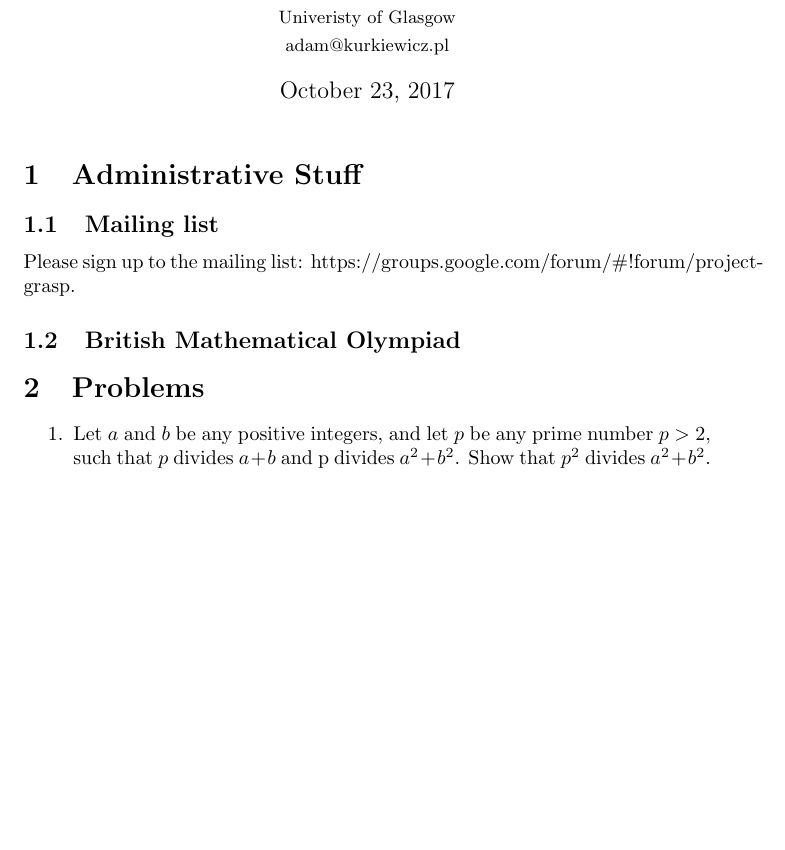
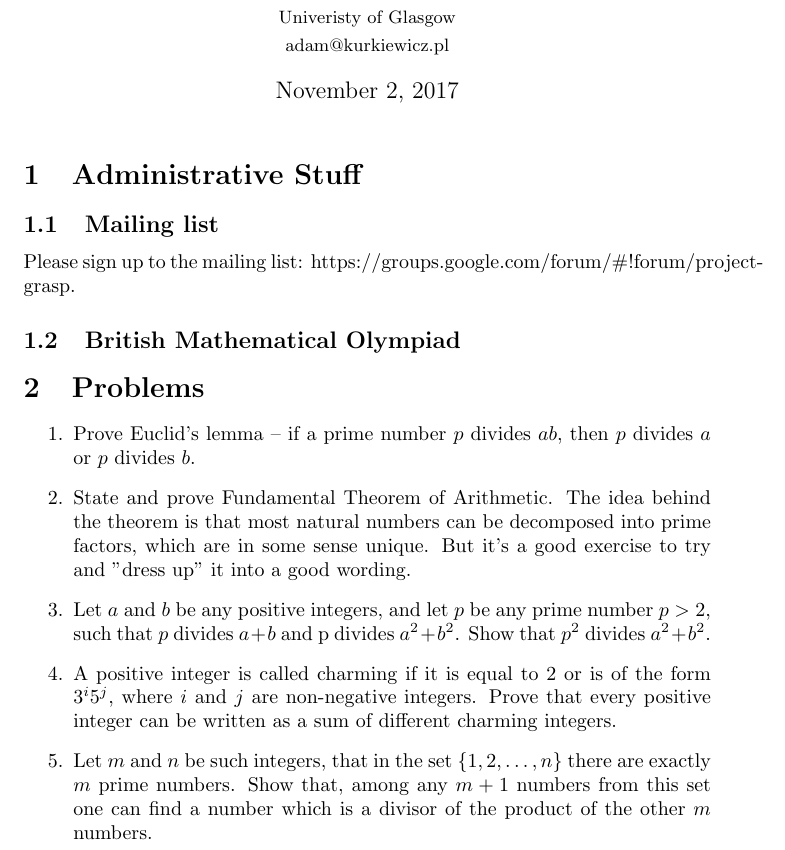
Before and after one commit to picrin/project_grasp, a LaTeX document (primes1/primes1.tex): part of the page, cut so that both start at the same text, the shorter picture padded with empty space. The pictures show the PDF file primes1/primes1.pdf that the author committed with the source.

Commit message:
Sheet on primes.

```diff
--- a/primes1/primes1.tex
+++ b/primes1/primes1.tex
@@ -16,7 +16,10 @@
   \section{Problems}
 
   \begin{enumerate}
+    \item Prove Euclid's lemma -- if a prime number $p$ divides $ab$, then $p$ divides $a$ or $p$ divides $b$.
+    \item State and prove Fundamental Theorem of Arithmetic. The idea behind the theorem is that most natural numbers can be decomposed into prime factors, which are in some sense unique. But it's a good exercise to try and "dress up" it into a good wording.
     \item Let $a$ and $b$ be any positive integers, and let $p$ be any prime number $p > 2$, such that $p$ divides $a + b$ and p divides $a^{2} + b^{2}$. Show that $p^{2}$ divides $a^{2} + b^{2}$.
     \item A positive integer is called charming if it is equal to 2 or is of the form $3^{i}×5^{j}$, where $i$ and $j$ are non-negative integers. Prove that every positive integer can be written as a sum of different charming integers.
+    \item Let $m$ and $n$ be such integers, that in the set $\{1, 2, \ldots, n\}$ there are exactly $m$ prime numbers. Show that, among any $m + 1$ numbers from this set one can find a number which is a divisor of the product of the other $m$ numbers.
   \end{enumerate}
 \end{document}
```
Also changed, not shown: README.md, primes1/primes1.pdf.
